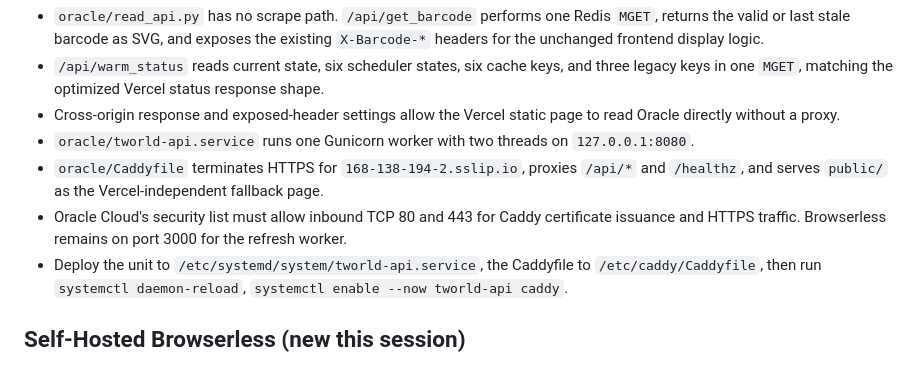
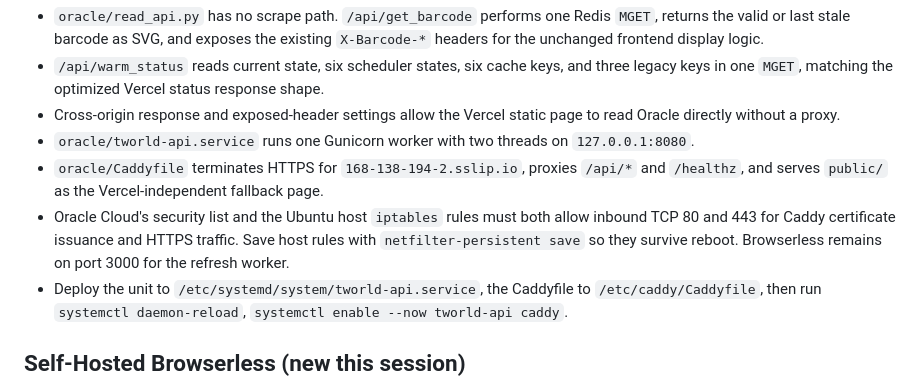
Before and after one commit to a77ila2000/T, a Markdown page: HANDOFF_CLAUDE_CODE.md, the part around the change. Drawn GitHub-style.

Commit message:
Document Oracle host firewall requirement

```diff
--- a/HANDOFF_CLAUDE_CODE.md
+++ b/HANDOFF_CLAUDE_CODE.md
@@ -65,7 +65,7 @@ Upstash Redis is the cache and scheduler state source (sole source of truth - se
 - Cross-origin response and exposed-header settings allow the Vercel static page to read Oracle directly without a proxy.
 - `oracle/tworld-api.service` runs one Gunicorn worker with two threads on `127.0.0.1:8080`.
 - `oracle/Caddyfile` terminates HTTPS for `168-138-194-2.sslip.io`, proxies `/api/*` and `/healthz`, and serves `public/` as the Vercel-independent fallback page.
-- Oracle Cloud's security list must allow inbound TCP 80 and 443 for Caddy certificate issuance and HTTPS traffic. Browserless remains on port 3000 for the refresh worker.
+- Oracle Cloud's security list and the Ubuntu host `iptables` rules must both allow inbound TCP 80 and 443 for Caddy certificate issuance and HTTPS traffic. Save host rules with `netfilter-persistent save` so they survive reboot. Browserless remains on port 3000 for the refresh worker.
 - Deploy the unit to `/etc/systemd/system/tworld-api.service`, the Caddyfile to `/etc/caddy/Caddyfile`, then run `systemctl daemon-reload`, `systemctl enable --now tworld-api caddy`.
 
 ## Self-Hosted Browserless (new this session)
```
